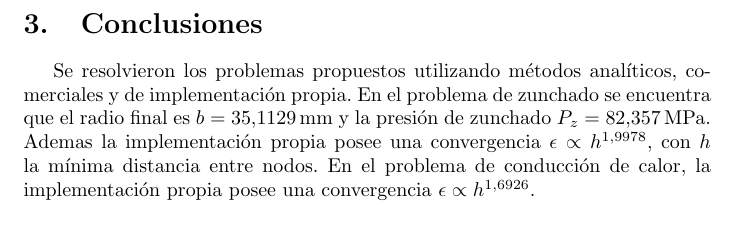
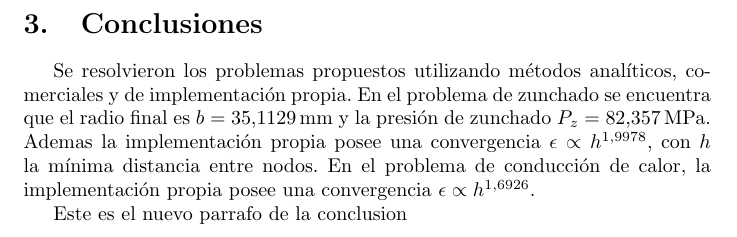
Before and after one commit to faberquisque/practico-fem, a LaTeX document (main.tex, which reads conclusion.tex): part of page 13 of 22, cut so that both start at the same text. Compiled offline with pdfLaTeX.

Commit message:
agregado de nuevo parrafo

```diff
--- a/conclusion.tex
+++ b/conclusion.tex
@@ -1,2 +1,4 @@
 \section{Conclusiones}
 Se resolvieron los problemas propuestos utilizando m\'etodos anal\'iticos, comerciales y de implementaci\'on propia. En el problema de zunchado se encuentra que el radio final es $ b=35.1129\,\milli\metre $ y la presi\'on de zunchado $P_z=82.357\,\mega\pascal$. Ademas la implementaci\'on propia posee una convergencia $\epsilon\propto h^{1.9978}$, con $h$ la m\'inima distancia entre nodos. En el problema de conducci\'on de calor, la implementaci\'on propia posee una convergencia $\epsilon\propto h^{1.6926}$.
+
+Este es el nuevo parrafo de la conclusion
```
